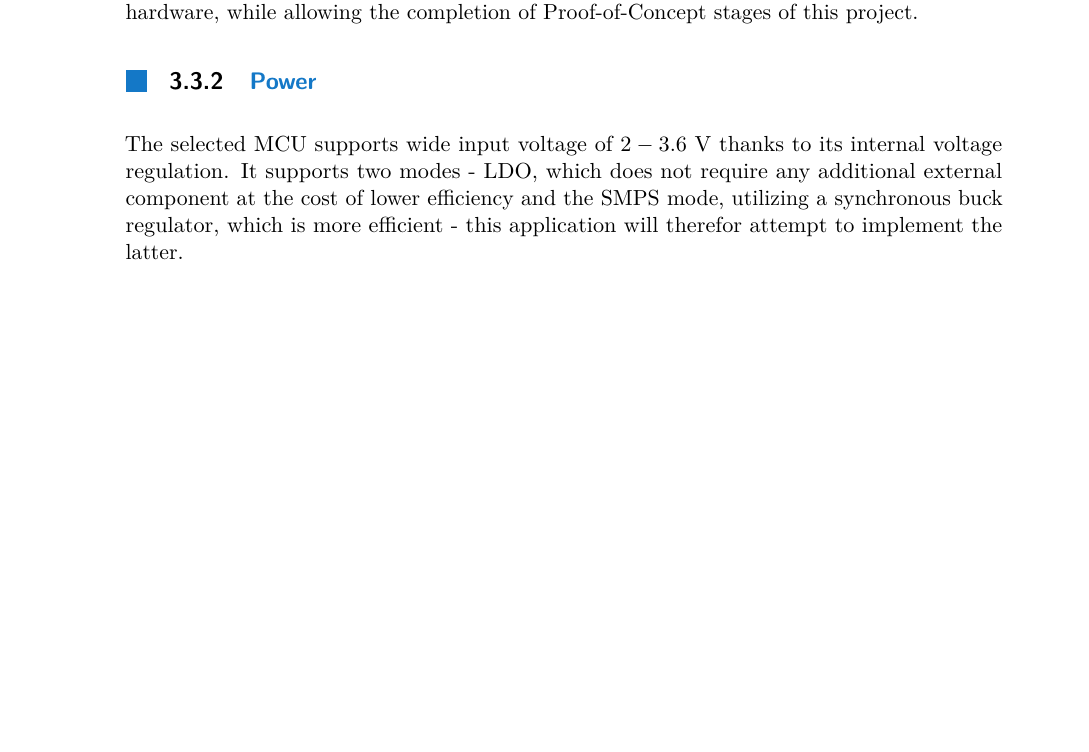
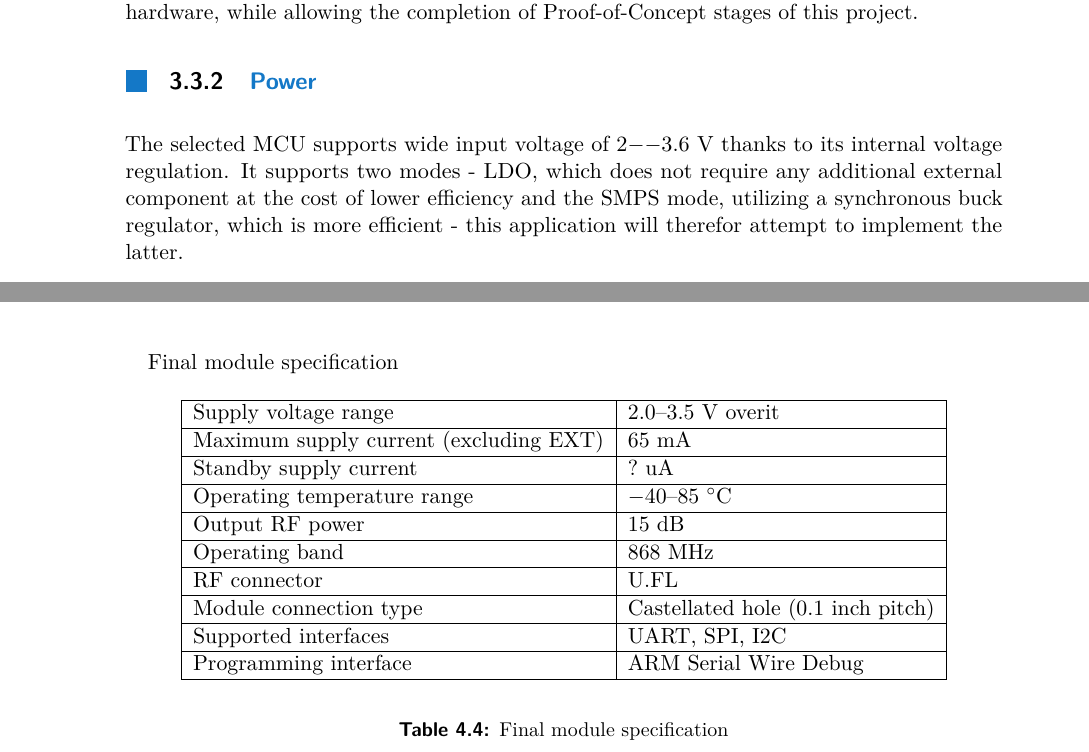
Before and after one commit to manakjiri/bcs-thesis, a LaTeX thesis (thesis/main.tex, which reads thesis/sub/3_architecture.tex, thesis/sub/4_results.tex): part of page 15 of 35 before the commit and two parts of pages 15 and 23 of 35 after it, the two joined at a grey line, cut so that both start at the same text, the shorter picture padded with empty space. Compiled offline with pdfLaTeX.

Commit message:
chapter 4

```diff
--- a/thesis/sub/3_architecture.tex
+++ b/thesis/sub/3_architecture.tex
@@ -140,11 +140,12 @@ A 4 layer reference design was selected because it is anticipated it will allow
 In conclusion, the MCU choice is a culmination of tradeoffs, where the prevention of mistakes, efficiency and familiarity were more important than the absolute performance and cost. This should not in any way hamper further improvements in succeeding versions of this hardware, while allowing the completion of Proof-of-Concept stages of this project.
 
 \subsection{Power}
-The selected MCU supports wide input voltage of $2-3.6~\mathrm{V}$ thanks to its internal voltage regulation. It supports two modes - LDO, which does not require any additional external component at the cost of lower efficiency and the SMPS mode, utilizing a synchronous buck regulator, which is more efficient - this application will therefor attempt to implement the latter.
+The selected MCU supports wide input voltage of $2 \mathrm{--} 3.6~\mathrm{V}$ thanks to its internal voltage regulation. It supports two modes - LDO, which does not require any additional external component at the cost of lower efficiency and the SMPS mode, utilizing a synchronous buck regulator, which is more efficient - this application will therefor attempt to implement the latter.
 
 A separate, switchable power-rail is a feature deemed necessary by some considered applications in \ref{section:application-case-studies}. This can be achieved using a built-in MOSFET - such power rail could be used to save power even by powering off some parts of the module itself.
 
 \subsection{Non-volatile memory}
+
 
 \subsection{\label{section:antenna}Antenna}
 In the initial module requirements \ref{section:final-requirements} it was deemed preferable to integrate the antenna onto the module itself. This should not, however, compromise on the usability and performance of the module.
--- a/thesis/sub/4_results.tex
+++ b/thesis/sub/4_results.tex
@@ -81,3 +81,23 @@ The final pad assignments
     \end{tabular}
 \end{center}
 \end{table}
+
+Final module specification
+
+\begin{table}[H]
+\begin{center}
+\caption{\label{table:module-specification}Final module specification}
+    \begin{tabular}{|l|l|} \hline
+    Supply voltage range                    & $2.0\text{--}3.5~\mathrm{V}$ overit\\ \hline
+    Maximum supply current (excluding EXT)  & $65~\mathrm{mA}$\\ \hline
+    Standby supply current                  & $?~\mathrm{uA}$\\ \hline
+    Operating temperature range             & $-40 \text{--} 85~\mathrm{^\circ C}$\\ \hline
+    Output RF power                         & $15~\mathrm{dB}$\\ \hline
+    Operating band                          & $868~\mathrm{MHz}$\\ \hline
+    RF connector                            & U.FL \\ \hline
+    Module connection type                  & Castellated hole (0.1 inch pitch) \\ \hline
+    Supported interfaces                    & UART, SPI, I2C \\ \hline
+    Programming interface                   & ARM Serial Wire Debug \\ \hline
+    \end{tabular}
+\end{center}
+\end{table}
```
Also changed, not shown: thesis/sub/3_architecture.tex (2 more changed lines), thesis/sub/4_results.tex (2 more changed lines).
